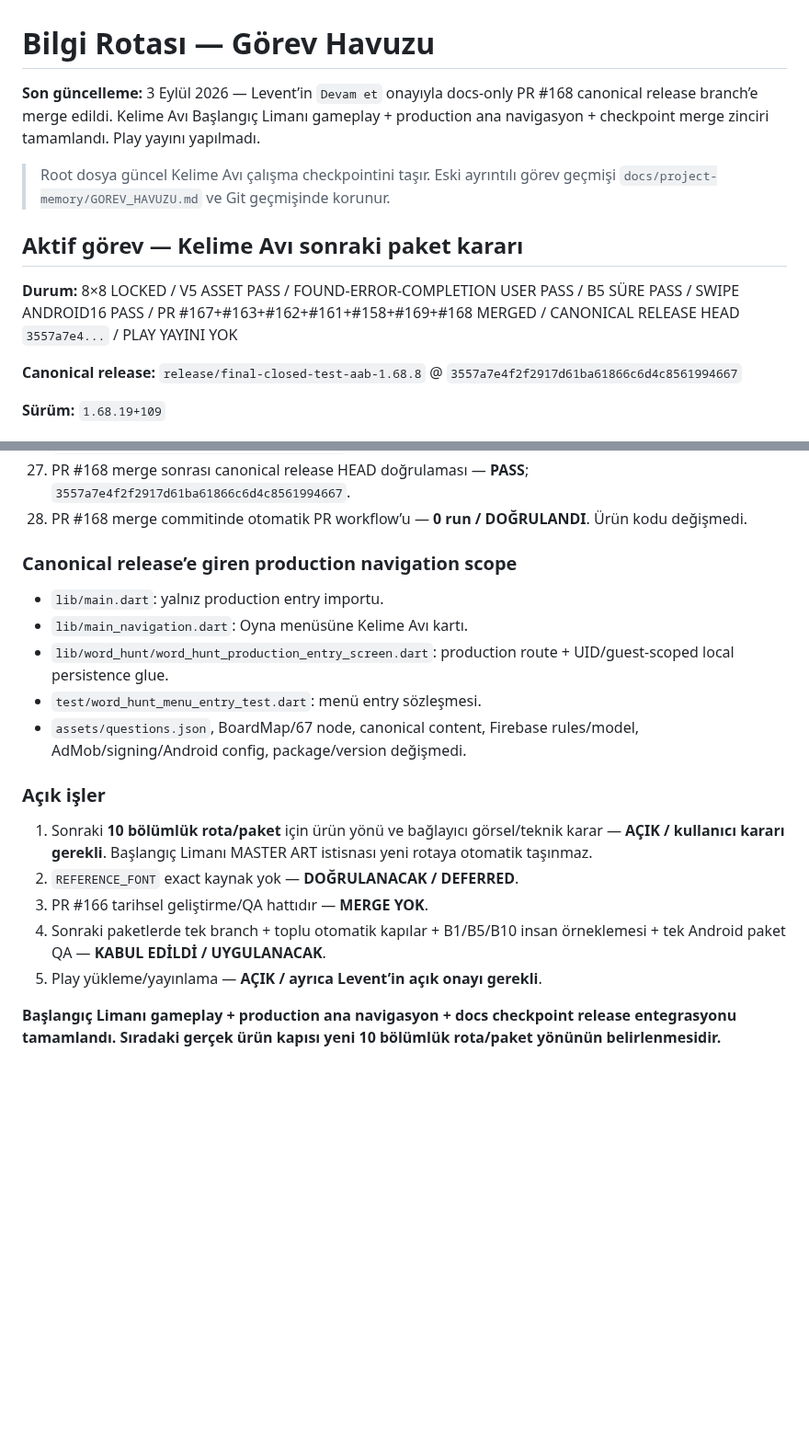
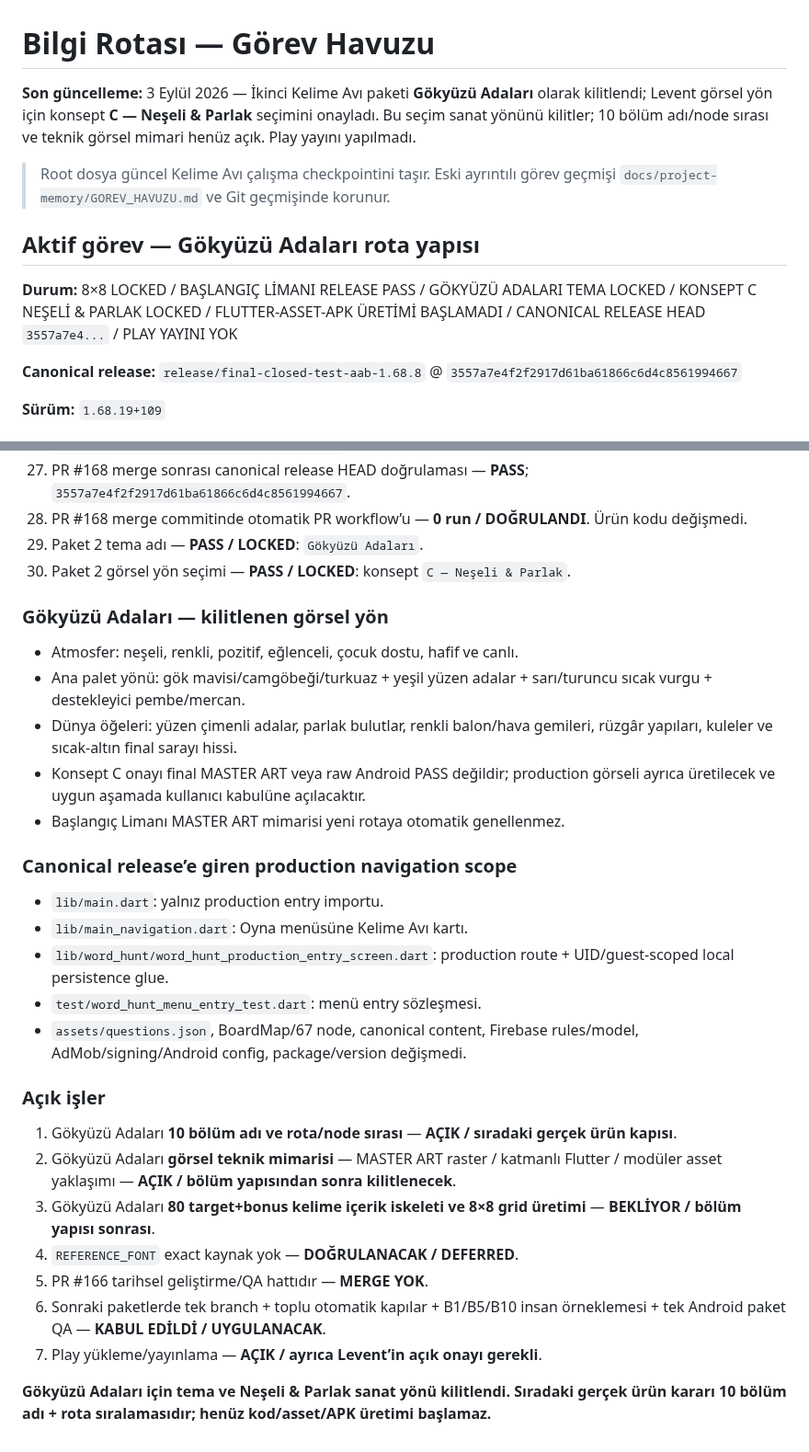
Before and after one commit to LeventuA/BilgiRotasi, a Markdown page: GOREV_HAVUZU.md, 2 parts joined by grey strips. Shown at 92% size. Rendered like a GitHub page; blank space fills up the shorter version.

Commit message:
docs(kelime-avi): advance Gokyuzu Adalari concept gate

```diff
--- a/GOREV_HAVUZU.md
+++ b/GOREV_HAVUZU.md
@@ -1,12 +1,12 @@
 # Bilgi Rotası — Görev Havuzu
 
-**Son güncelleme:** 3 Eylül 2026 — Levent’in `Devam et` onayıyla docs-only PR #168 canonical release branch’e merge edildi. Kelime Avı Başlangıç Limanı gameplay + production ana navigasyon + checkpoint merge zinciri tamamlandı. Play yayını yapılmadı.
+**Son güncelleme:** 3 Eylül 2026 — İkinci Kelime Avı paketi **Gökyüzü Adaları** olarak kilitlendi; Levent görsel yön için konsept **C — Neşeli & Parlak** seçimini onayladı. Bu seçim sanat yönünü kilitler; 10 bölüm adı/node sırası ve teknik görsel mimari henüz açık. Play yayını yapılmadı.
 
 > Root dosya güncel Kelime Avı çalışma checkpointini taşır. Eski ayrıntılı görev geçmişi `docs/project-memory/GOREV_HAVUZU.md` ve Git geçmişinde korunur.
 
-## Aktif görev — Kelime Avı sonraki paket kararı
+## Aktif görev — Gökyüzü Adaları rota yapısı
 
-**Durum:** 8×8 LOCKED / V5 ASSET PASS / FOUND-ERROR-COMPLETION USER PASS / B5 SÜRE PASS / SWIPE ANDROID16 PASS / PR #167+#163+#162+#161+#158+#169+#168 MERGED / CANONICAL RELEASE HEAD `3557a7e4...` / PLAY YAYINI YOK
+**Durum:** 8×8 LOCKED / BAŞLANGIÇ LİMANI RELEASE PASS / GÖKYÜZÜ ADALARI TEMA LOCKED / KONSEPT C NEŞELİ & PARLAK LOCKED / FLUTTER-ASSET-APK ÜRETİMİ BAŞLAMADI / CANONICAL RELEASE HEAD `3557a7e4...` / PLAY YAYINI YOK
 
 **Canonical release:** `release/final-closed-test-aab-1.68.8` @ `3557a7e4f2f2917d61ba61866c6d4c8561994667`
 
@@ -42,6 +42,16 @@
 26. PR #168 → canonical release merge — **PASS**; Levent’in `Devam et` onayıyla; merge commit `3557a7e4f2f2917d61ba61866c6d4c8561994667`.
 27. PR #168 merge sonrası canonical release HEAD doğrulaması — **PASS**; `3557a7e4f2f2917d61ba61866c6d4c8561994667`.
 28. PR #168 merge commitinde otomatik PR workflow’u — **0 run / DOĞRULANDI**. Ürün kodu değişmedi.
+29. Paket 2 tema adı — **PASS / LOCKED**: `Gökyüzü Adaları`.
+30. Paket 2 görsel yön seçimi — **PASS / LOCKED**: konsept `C — Neşeli & Parlak`.
+
+### Gökyüzü Adaları — kilitlenen görsel yön
+
+- Atmosfer: neşeli, renkli, pozitif, eğlenceli, çocuk dostu, hafif ve canlı.
+- Ana palet yönü: gök mavisi/camgöbeği/turkuaz + yeşil yüzen adalar + sarı/turuncu sıcak vurgu + destekleyici pembe/mercan.
+- Dünya öğeleri: yüzen çimenli adalar, parlak bulutlar, renkli balon/hava gemileri, rüzgâr yapıları, kuleler ve sıcak-altın final sarayı hissi.
+- Konsept C onayı final MASTER ART veya raw Android PASS değildir; production görseli ayrıca üretilecek ve uygun aşamada kullanıcı kabulüne açılacaktır.
+- Başlangıç Limanı MASTER ART mimarisi yeni rotaya otomatik genellenmez.
 
 ### Canonical release’e giren production navigation scope
 
@@ -53,10 +63,12 @@
 
 ### Açık işler
 
-1. Sonraki **10 bölümlük rota/paket** için ürün yönü ve bağlayıcı görsel/teknik karar — **AÇIK / kullanıcı kararı gerekli**. Başlangıç Limanı MASTER ART istisnası yeni rotaya otomatik taşınmaz.
-2. `REFERENCE_FONT` exact kaynak yok — **DOĞRULANACAK / DEFERRED**.
-3. PR #166 tarihsel geliştirme/QA hattıdır — **MERGE YOK**.
-4. Sonraki paketlerde tek branch + toplu otomatik kapılar + B1/B5/B10 insan örneklemesi + tek Android paket QA — **KABUL EDİLDİ / UYGULANACAK**.
-5. Play yükleme/yayınlama — **AÇIK / ayrıca Levent’in açık onayı gerekli**.
+1. Gökyüzü Adaları **10 bölüm adı ve rota/node sırası** — **AÇIK / sıradaki gerçek ürün kapısı**.
+2. Gökyüzü Adaları **görsel teknik mimarisi** — MASTER ART raster / katmanlı Flutter / modüler asset yaklaşımı — **AÇIK / bölüm yapısından sonra kilitlenecek**.
+3. Gökyüzü Adaları **80 target+bonus kelime içerik iskeleti ve 8×8 grid üretimi** — **BEKLİYOR / bölüm yapısı sonrası**.
+4. `REFERENCE_FONT` exact kaynak yok — **DOĞRULANACAK / DEFERRED**.
+5. PR #166 tarihsel geliştirme/QA hattıdır — **MERGE YOK**.
+6. Sonraki paketlerde tek branch + toplu otomatik kapılar + B1/B5/B10 insan örneklemesi + tek Android paket QA — **KABUL EDİLDİ / UYGULANACAK**.
+7. Play yükleme/yayınlama — **AÇIK / ayrıca Levent’in açık onayı gerekli**.
 
-**Başlangıç Limanı gameplay + production ana navigasyon + docs checkpoint release entegrasyonu tamamlandı. Sıradaki gerçek ürün kapısı yeni 10 bölümlük rota/paket yönünün belirlenmesidir.**
+**Gökyüzü Adaları için tema ve Neşeli & Parlak sanat yönü kilitlendi. Sıradaki gerçek ürün kararı 10 bölüm adı + rota sıralamasıdır; henüz kod/asset/APK üretimi başlamaz.**
```
